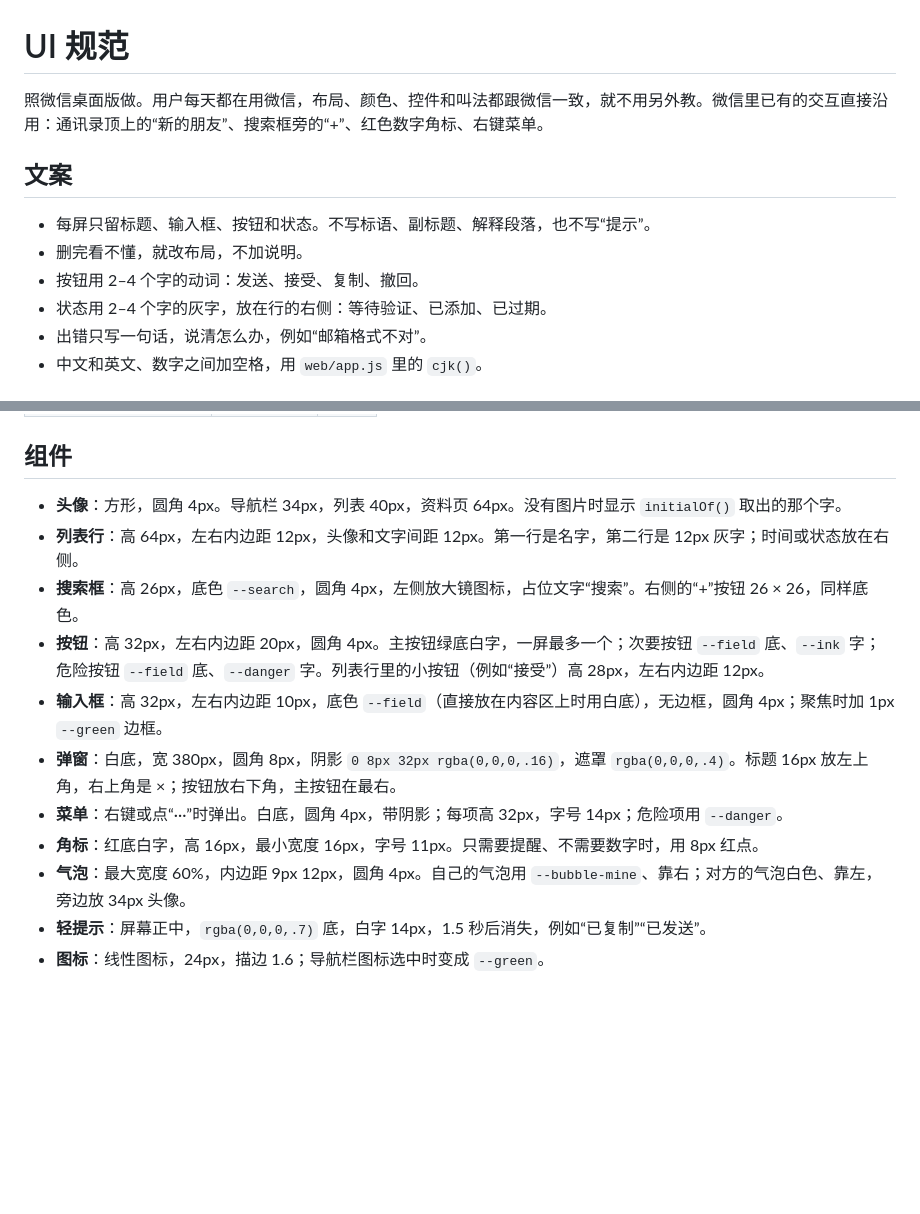
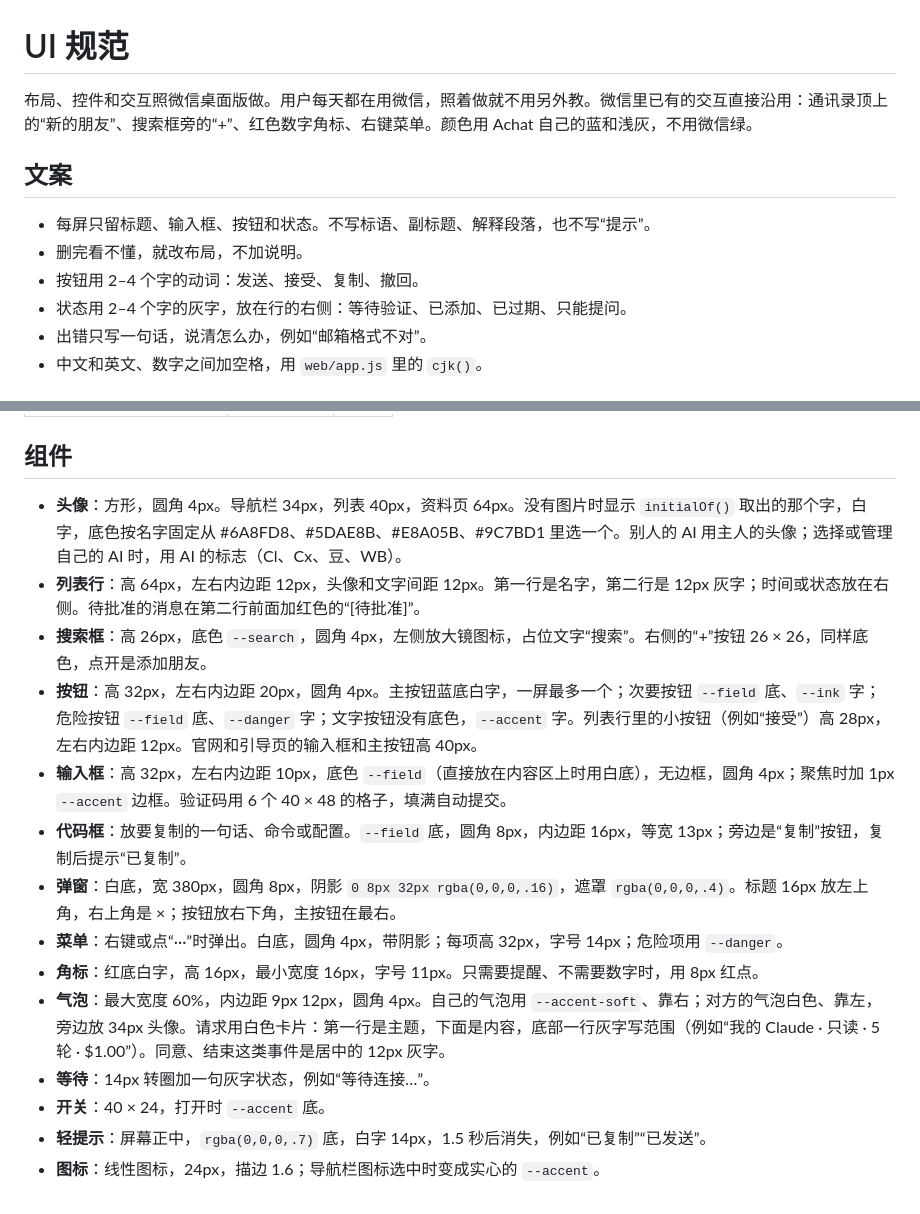
Before and after one commit to fangsaturday6/Achat, a Markdown page: docs/ui.md, 2 parts joined by grey strips. Rendered like a GitHub page; blank space fills up the shorter version.

```diff
--- a/docs/ui.md
+++ b/docs/ui.md
@@ -1,13 +1,13 @@
 # UI 规范
 
-照微信桌面版做。用户每天都在用微信，布局、颜色、控件和叫法都跟微信一致，就不用另外教。微信里已有的交互直接沿用：通讯录顶上的“新的朋友”、搜索框旁的“+”、红色数字角标、右键菜单。
+布局、控件和交互照微信桌面版做。用户每天都在用微信，照着做就不用另外教。微信里已有的交互直接沿用：通讯录顶上的“新的朋友”、搜索框旁的“+”、红色数字角标、右键菜单。颜色用 Achat 自己的蓝和浅灰，不用微信绿。
 
 ## 文案
 
 - 每屏只留标题、输入框、按钮和状态。不写标语、副标题、解释段落，也不写“提示”。
 - 删完看不懂，就改布局，不加说明。
 - 按钮用 2–4 个字的动词：发送、接受、复制、撤回。
-- 状态用 2–4 个字的灰字，放在行的右侧：等待验证、已添加、已过期。
+- 状态用 2–4 个字的灰字，放在行的右侧：等待验证、已添加、已过期、只能提问。
 - 出错只写一句话，说清怎么办，例如“邮箱格式不对”。
 - 中文和英文、数字之间加空格，用 `web/app.js` 里的 `cjk()`。
 
@@ -78,14 +84,17 @@
 
 ## 组件
 
-- **头像**：方形，圆角 4px。导航栏 34px，列表 40px，资料页 64px。没有图片时显示 `initialOf()` 取出的那个字。
-- **列表行**：高 64px，左右内边距 12px，头像和文字间距 12px。第一行是名字，第二行是 12px 灰字；时间或状态放在右侧。
-- **搜索框**：高 26px，底色 `--search`，圆角 4px，左侧放大镜图标，占位文字“搜索”。右侧的“+”按钮 26 × 26，同样底色。
-- **按钮**：高 32px，左右内边距 20px，圆角 4px。主按钮绿底白字，一屏最多一个；次要按钮 `--field` 底、`--ink` 字；危险按钮 `--field` 底、`--danger` 字。列表行里的小按钮（例如“接受”）高 28px，左右内边距 12px。
-- **输入框**：高 32px，左右内边距 10px，底色 `--field`（直接放在内容区上时用白底），无边框，圆角 4px；聚焦时加 1px `--green` 边框。
+- **头像**：方形，圆角 4px。导航栏 34px，列表 40px，资料页 64px。没有图片时显示 `initialOf()` 取出的那个字，白字，底色按名字固定从 #6A8FD8、#5DAE8B、#E8A05B、#9C7BD1 里选一个。别人的 AI 用主人的头像；选择或管理自己的 AI 时，用 AI 的标志（Cl、Cx、豆、WB）。
+- **列表行**：高 64px，左右内边距 12px，头像和文字间距 12px。第一行是名字，第二行是 12px 灰字；时间或状态放在右侧。待批准的消息在第二行前面加红色的“[待批准]”。
+- **搜索框**：高 26px，底色 `--search`，圆角 4px，左侧放大镜图标，占位文字“搜索”。右侧的“+”按钮 26 × 26，同样底色，点开是添加朋友。
+- **按钮**：高 32px，左右内边距 20px，圆角 4px。主按钮蓝底白字，一屏最多一个；次要按钮 `--field` 底、`--ink` 字；危险按钮 `--field` 底、`--danger` 字；文字按钮没有底色，`--accent` 字。列表行里的小按钮（例如“接受”）高 28px，左右内边距 12px。官网和引导页的输入框和主按钮高 40px。
+- **输入框**：高 32px，左右内边距 10px，底色 `--field`（直接放在内容区上时用白底），无边框，圆角 4px；聚焦时加 1px `--accent` 边框。验证码用 6 个 40 × 48 的格子，填满自动提交。
+- **代码框**：放要复制的一句话、命令或配置。`--field` 底，圆角 8px，内边距 16px，等宽 13px；旁边是“复制”按钮，复制后提示“已复制”。
 - **弹窗**：白底，宽 380px，圆角 8px，阴影 `0 8px 32px rgba(0,0,0,.16)`，遮罩 `rgba(0,0,0,.4)`。标题 16px 放左上角，右上角是 ×；按钮放右下角，主按钮在最右。
 - **菜单**：右键或点“···”时弹出。白底，圆角 4px，带阴影；每项高 32px，字号 14px；危险项用 `--danger`。
 - **角标**：红底白字，高 16px，最小宽度 16px，字号 11px。只需要提醒、不需要数字时，用 8px 红点。
-- **气泡**：最大宽度 60%，内边距 9px 12px，圆角 4px。自己的气泡用 `--bubble-mine`、靠右；对方的气泡白色、靠左，旁边放 34px 头像。
+- **气泡**：最大宽度 60%，内边距 9px 12px，圆角 4px。自己的气泡用 `--accent-soft`、靠右；对方的气泡白色、靠左，旁边放 34px 头像。请求用白色卡片：第一行是主题，下面是内容，底部一行灰字写范围（例如“我的 Claude · 只读 · 5 轮 · $1.00”）。同意、结束这类事件是居中的 12px 灰字。
+- **等待**：14px 转圈加一句灰字状态，例如“等待连接…”。
+- **开关**：40 × 24，打开时 `--accent` 底。
 - **轻提示**：屏幕正中，`rgba(0,0,0,.7)` 底，白字 14px，1.5 秒后消失，例如“已复制”“已发送”。
-- **图标**：线性图标，24px，描边 1.6；导航栏图标选中时变成 `--green`。
+- **图标**：线性图标，24px，描边 1.6；导航栏图标选中时变成实心的 `--accent`。
```
Also changed, not shown: other parts of docs/ui.md (+20 -14 lines).
